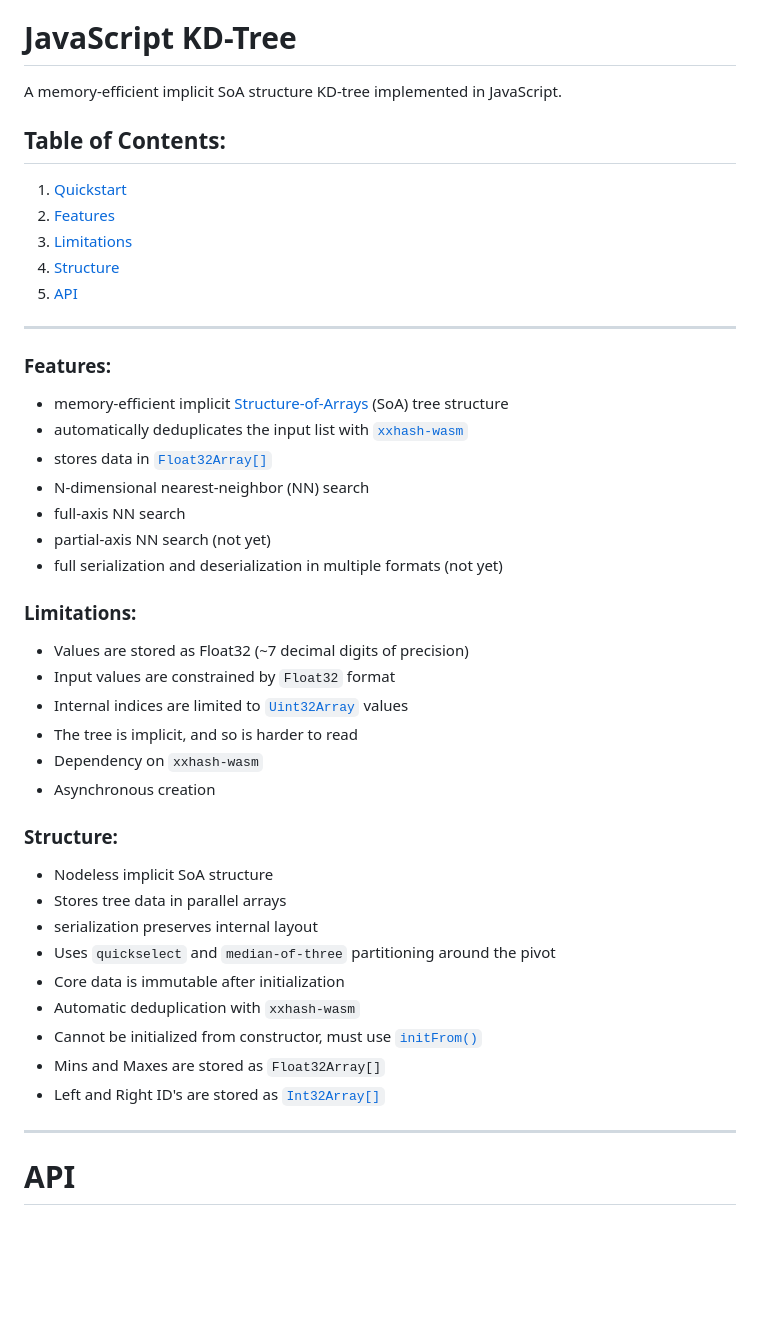
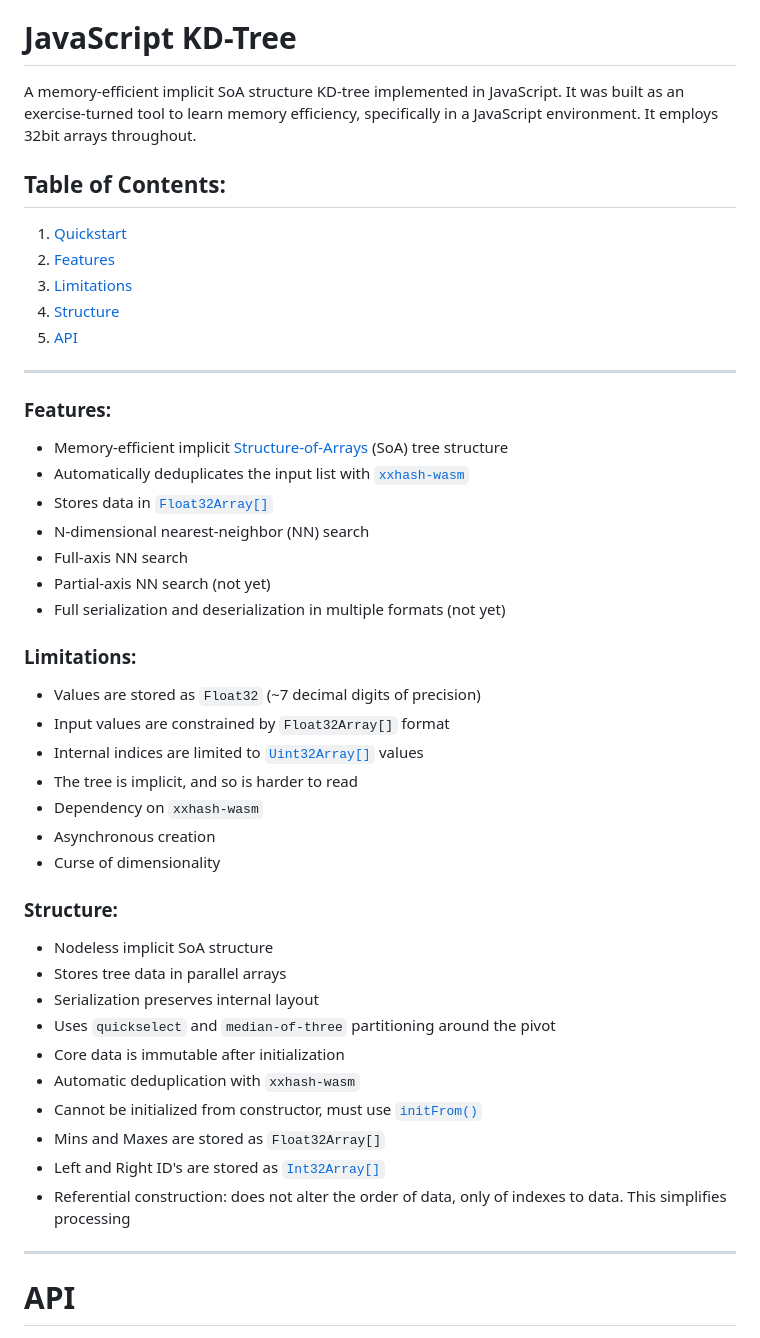
Before and after one commit to James-Ibersteen-Hawker/KDTree, a Markdown page: README.md, the part around one of its changes. Rendered like a GitHub page; blank space fills up the shorter version.

```diff
--- a/README.md
+++ b/README.md
@@ -1,6 +1,6 @@
 > Status: late development, pre v.01
 # JavaScript KD-Tree
-A memory-efficient implicit SoA structure KD-tree implemented in JavaScript.
+A memory-efficient implicit SoA structure KD-tree implemented in JavaScript. It was built as an exercise-turned tool to learn memory efficiency, specifically in a JavaScript environment. It employs 32bit arrays throughout.
 ## Table of Contents:
 1. [Quickstart](#quickstart)
 2. [Features](#features)
@@ -10,32 +10,34 @@ A memory-efficient implicit SoA structure KD-tree implemented in JavaScript.
 ***
 
 ### Features:
-- memory-efficient implicit [Structure-of-Arrays](https://en.wikipedia.org/wiki/AoS_and_SoA) (SoA) tree structure
-- automatically deduplicates the input list with [`xxhash-wasm`](https://github.com/cyan4973/xxhash)
-- stores data in [`Float32Array[]`](https://developer.mozilla.org/en-US/docs/Web/JavaScript/Reference/Global_Objects/Float32Array)
+- Memory-efficient implicit [Structure-of-Arrays](https://en.wikipedia.org/wiki/AoS_and_SoA) (SoA) tree structure
+- Automatically deduplicates the input list with [`xxhash-wasm`](https://github.com/cyan4973/xxhash)
+- Stores data in [`Float32Array[]`](https://developer.mozilla.org/en-US/docs/Web/JavaScript/Reference/Global_Objects/Float32Array)
 - N-dimensional nearest-neighbor (NN) search
-- full-axis NN search
-- partial-axis NN search (not yet)
-- full serialization and deserialization in multiple formats (not yet)
+- Full-axis NN search
+- Partial-axis NN search (not yet)
+- Full serialization and deserialization in multiple formats (not yet)
 
 ### Limitations:
-- Values are stored as Float32 (~7 decimal digits of precision)
-- Input values are constrained by `Float32` format
-- Internal indices are limited to [`Uint32Array`](https://developer.mozilla.org/en-US/docs/Web/JavaScript/Reference/Global_Objects/Uint32Array) values
+- Values are stored as `Float32` (~7 decimal digits of precision)
+- Input values are constrained by `Float32Array[]` format
+- Internal indices are limited to [`Uint32Array[]`](https://developer.mozilla.org/en-US/docs/Web/JavaScript/Reference/Global_Objects/Uint32Array) values
 - The tree is implicit, and so is harder to read
 - Dependency on `xxhash-wasm`
 - Asynchronous creation
+- Curse of dimensionality
 
 ### Structure:
 - Nodeless implicit SoA structure
 - Stores tree data in parallel arrays
-- serialization preserves internal layout
+- Serialization preserves internal layout
 - Uses `quickselect` and `median-of-three` partitioning around the pivot
 - Core data is immutable after initialization
 - Automatic deduplication with `xxhash-wasm`
 - Cannot be initialized from constructor, must use [`initFrom()`](#initialize)
 - Mins and Maxes are stored as `Float32Array[]`
 - Left and Right ID's are stored as [`Int32Array[]`](https://developer.mozilla.org/en-US/docs/Web/JavaScript/Reference/Global_Objects/Int32Array)
+- Referential construction: does not alter the order of data, only of indexes to data. This simplifies processing
 ***
 #  API
 ## Table of Contents
```
Also changed, not shown: other parts of README.md (+8 -5 lines).
